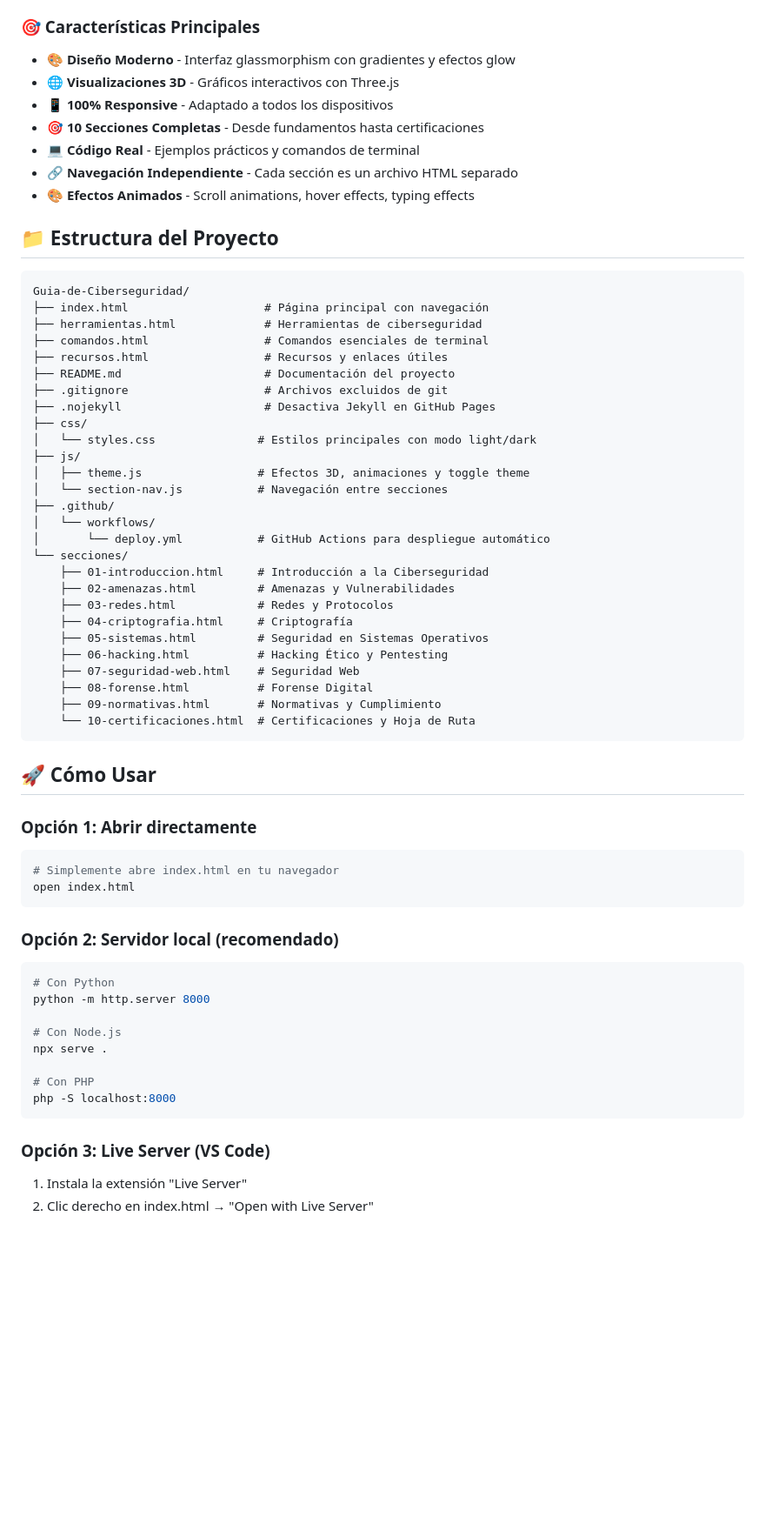
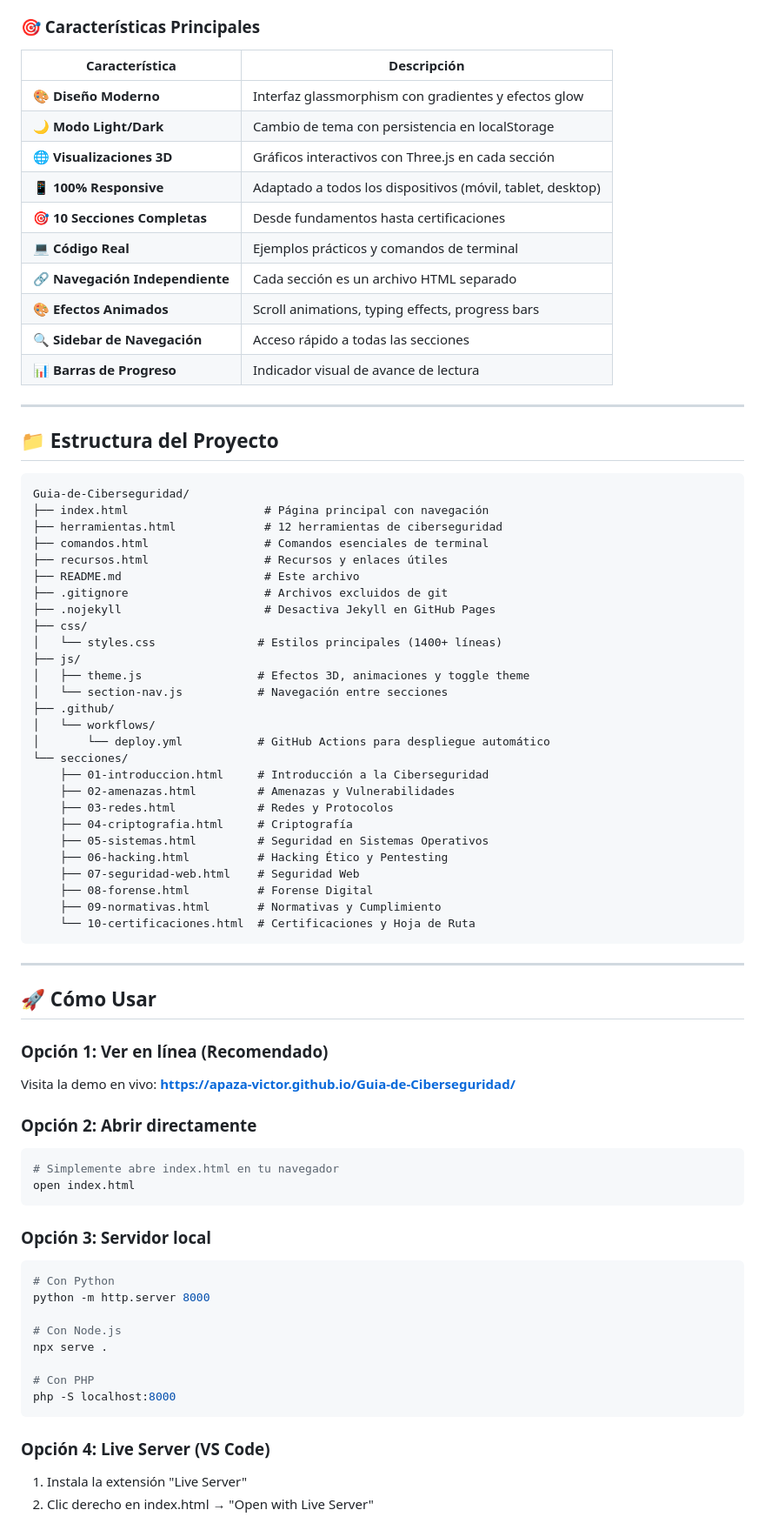
Before and after one commit to Apaza-Victor/Guia-de-Ciberseguridad, a Markdown page: README.md, the part around one of its changes. Shown at 87% size. Drawn GitHub-style; blank space fills up the shorter version.

````diff
--- a/README.md
+++ b/README.md
@@ -13,26 +17,33 @@ Una guía completa e interactiva para aprender ciberseguridad desde cero hasta n
 ### 🎯 Características Principales
 
-- 🎨 **Diseño Moderno** - Interfaz glassmorphism con gradientes y efectos glow
-- 🌐 **Visualizaciones 3D** - Gráficos interactivos con Three.js
-- 📱 **100% Responsive** - Adaptado a todos los dispositivos
-- 🎯 **10 Secciones Completas** - Desde fundamentos hasta certificaciones
-- 💻 **Código Real** - Ejemplos prácticos y comandos de terminal
-- 🔗 **Navegación Independiente** - Cada sección es un archivo HTML separado
-- 🎨 **Efectos Animados** - Scroll animations, hover effects, typing effects
+| Característica | Descripción |
+|----------------|-------------|
+| 🎨 **Diseño Moderno** | Interfaz glassmorphism con gradientes y efectos glow |
+| 🌙 **Modo Light/Dark** | Cambio de tema con persistencia en localStorage |
+| 🌐 **Visualizaciones 3D** | Gráficos interactivos con Three.js en cada sección |
+| 📱 **100% Responsive** | Adaptado a todos los dispositivos (móvil, tablet, desktop) |
+| 🎯 **10 Secciones Completas** | Desde fundamentos hasta certificaciones |
+| 💻 **Código Real** | Ejemplos prácticos y comandos de terminal |
+| 🔗 **Navegación Independiente** | Cada sección es un archivo HTML separado |
+| 🎨 **Efectos Animados** | Scroll animations, typing effects, progress bars |
+| 🔍 **Sidebar de Navegación** | Acceso rápido a todas las secciones |
+| 📊 **Barras de Progreso** | Indicador visual de avance de lectura |
+
+---
 
 ## 📁 Estructura del Proyecto
 
 ```
 Guia-de-Ciberseguridad/
 ├── index.html                    # Página principal con navegación
-├── herramientas.html             # Herramientas de ciberseguridad
+├── herramientas.html             # 12 herramientas de ciberseguridad
 ├── comandos.html                 # Comandos esenciales de terminal
 ├── recursos.html                 # Recursos y enlaces útiles
-├── README.md                     # Documentación del proyecto
+├── README.md                     # Este archivo
 ├── .gitignore                    # Archivos excluidos de git
 ├── .nojekyll                     # Desactiva Jekyll en GitHub Pages
 ├── css/
-│   └── styles.css               # Estilos principales con modo light/dark
+│   └── styles.css               # Estilos principales (1400+ líneas)
 ├── js/
 │   ├── theme.js                 # Efectos 3D, animaciones y toggle theme
 │   └── section-nav.js           # Navegación entre secciones
@@ -52,15 +63,20 @@ Guia-de-Ciberseguridad/
     └── 10-certificaciones.html  # Certificaciones y Hoja de Ruta
 ```
 
+---
+
 ## 🚀 Cómo Usar
 
-### Opción 1: Abrir directamente
+### Opción 1: Ver en línea (Recomendado)
+Visita la demo en vivo: **https://apaza-victor.github.io/Guia-de-Ciberseguridad/**
+
+### Opción 2: Abrir directamente
 ```bash
 # Simplemente abre index.html en tu navegador
 open index.html
 ```
 
-### Opción 2: Servidor local (recomendado)
+### Opción 3: Servidor local
 ```bash
 # Con Python
 python -m http.server 8000
@@ -72,7 +88,7 @@ npx serve .
 php -S localhost:8000
 ```
 
-### Opción 3: Live Server (VS Code)
+### Opción 4: Live Server (VS Code)
 1. Instala la extensión "Live Server"
 2. Clic derecho en index.html → "Open with Live Server"
 
````
Also changed, not shown: other parts of README.md (+103 -66 lines).
